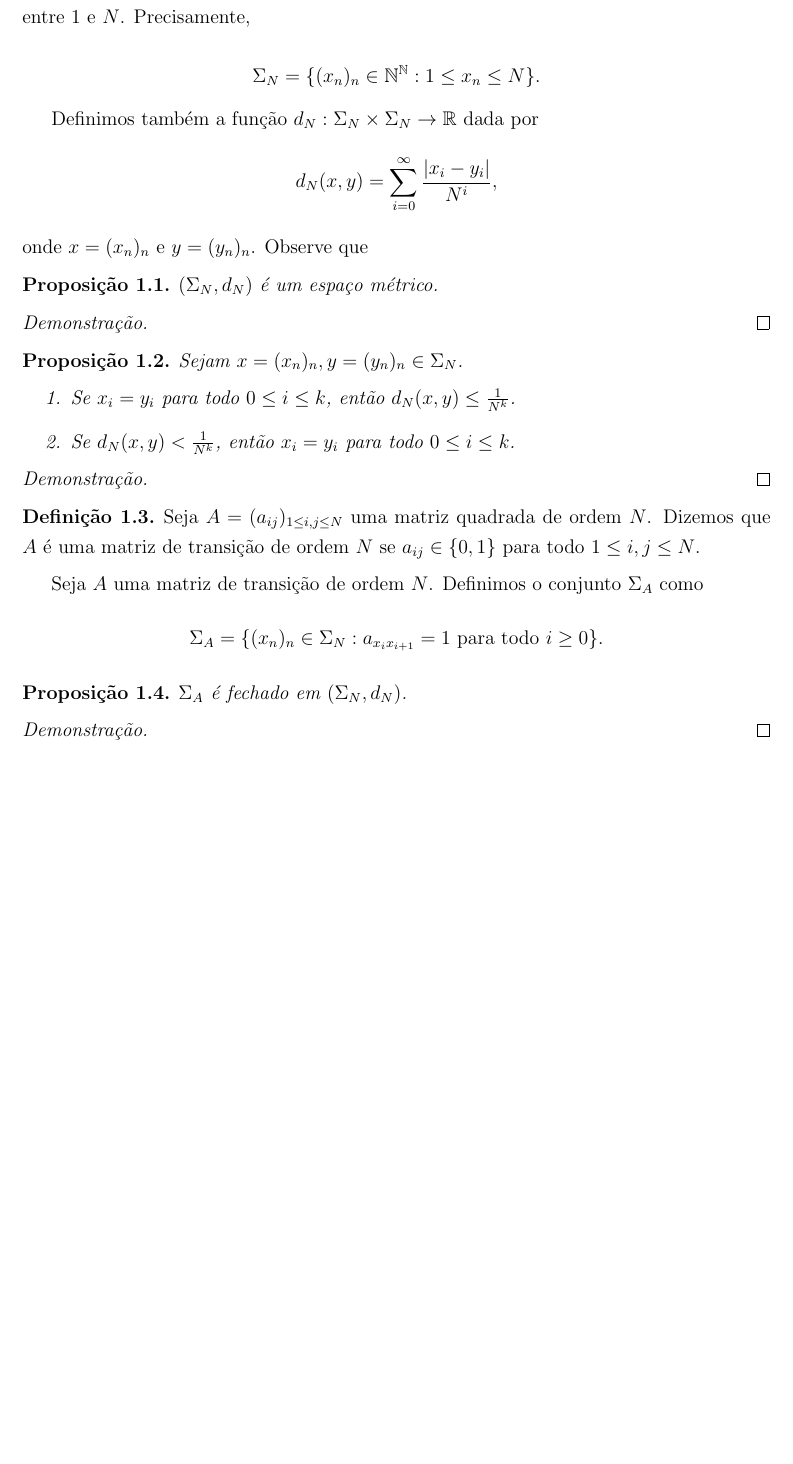
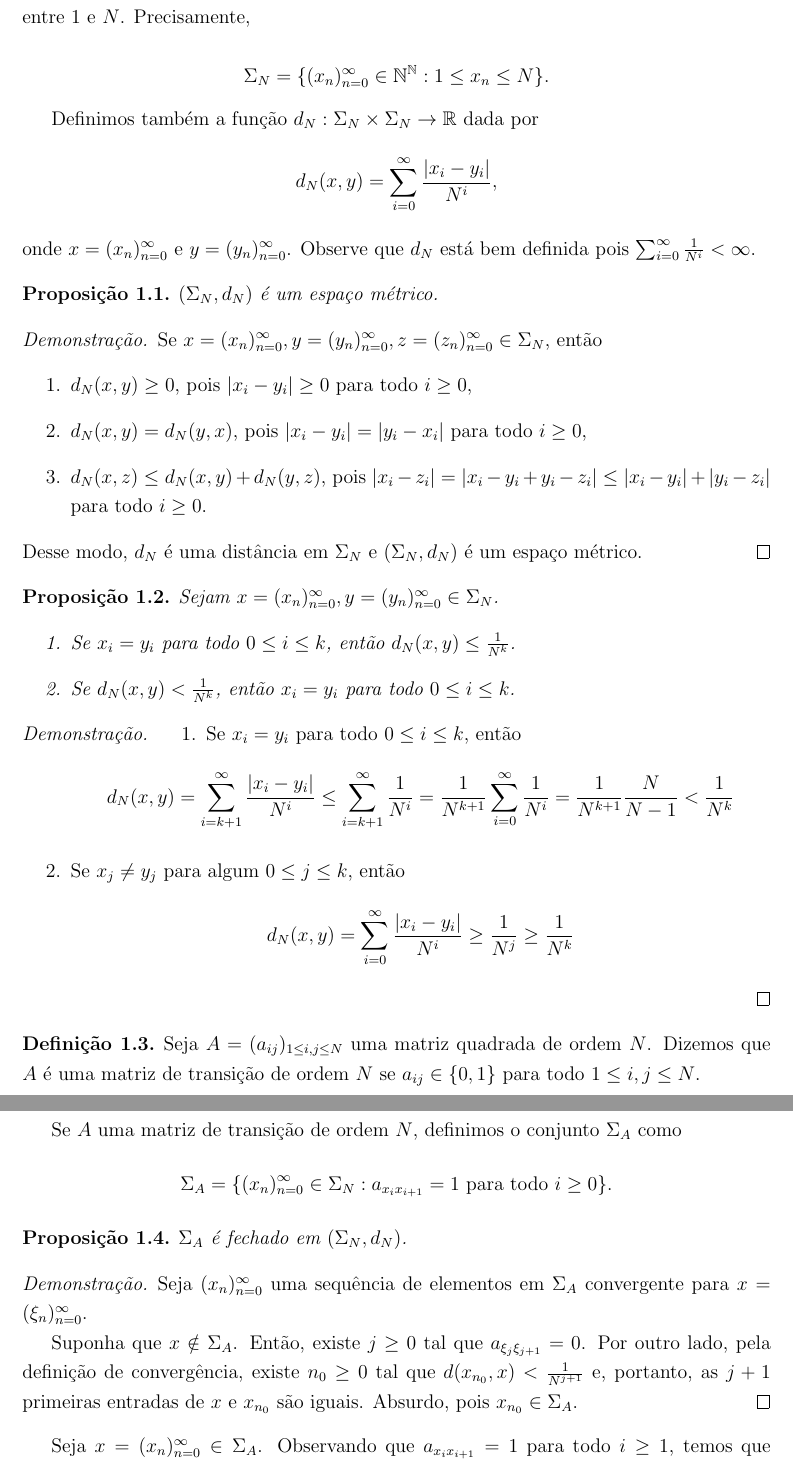
Before and after one commit to agenorgoncalvesneto/sistemas-dinamicos, a LaTeX document (sistemasdinamicos.tex, which reads sections/subshift.tex): part of the page before the commit and two parts of pages 1 and 2 of 2 after it, the two joined at a grey line, cut so that both start at the same text, the shorter picture padded with empty space. The pictures show the PDF file sistemasdinamicos.pdf that the author committed with the source.

Commit message:
update subshift.tex

```diff
--- a/sections/subshift.tex
+++ b/sections/subshift.tex
@@ -1,12 +1,12 @@
-\section{Subshift e Matriz de Transição}
+\section{Subshift}
 
-Se $N \geq 1$, definimos o conjunto $\Sigma_N$ formado sequências de números naturais limitados entre $1$ e $N$. Precisamente,
+Se $N \geq 2$, definimos o conjunto $\Sigma_N$ formado sequências de números naturais limitados entre $1$ e $N$. Precisamente,
 
-$$\Sigma_N = \{ (x_n)_n \in \NN^{\NN} : 1 \leq x_n \leq N \}.$$
+$$\Sigma_N = \{ (x_n)_{n=0}^{\infty} \in \NN^{\NN} : 1 \leq x_n \leq N \}.$$
 
 Definimos também a função $d_N : \Sigma_N \times \Sigma_N \to \RR$ dada por
 $$d_N(x, y) = \sum_{i=0}^\infty \frac{|x_i - y_i|}{N^i},$$
-onde $x = (x_n)_n$ e $y = (y_n)_n$. Observe que
+onde $x = (x_n)_{n=0}^{\infty}$ e $y = (y_n)_{n=0}^{\infty}$. Observe que $d_N$ está bem definida pois $\sum_{i=0}^\infty \frac{1}{N^i} < \infty$.
 
 
 \begin{proposition}
@@ -15,12 +15,18 @@ $(\Sigma_N, d_N)$ é um espaço métrico.
 
 
 \begin{proof}
-
+Se $x = (x_n)_{n=0}^{\infty}, y = (y_n)_{n=0}^{\infty}, z = (z_n)_{n=0}^{\infty} \in \Sigma_N$, então
+\begin{enumerate}
+\item $d_N(x, y) \geq 0$, pois $|x_i - y_i| \geq 0$ para todo $i \geq 0$,
+\item $d_N(x, y) = d_N(y, x)$, pois $|x_i - y_i| = |y_i - x_i|$ para todo $i \geq 0$,
+\item $d_N(x, z) \leq d_N(x, y) + d_N(y, z)$, pois $|x_i - z_i| = |x_i - y_i + y_i - z_i| \leq |x_i - y_i| + |y_i - z_i|$ para todo $i \geq 0$.
+\end{enumerate}
+Desse modo, $d_N$ é uma distância em $\Sigma_N$ e $(\Sigma_N, d_N)$ é um espaço métrico.
 \end{proof}
 
 
 \begin{proposition}
-Sejam $x = (x_n)_n, y = (y_n)_n \in \Sigma_N$.
+Sejam $x = (x_n)_{n=0}^{\infty}, y = (y_n)_{n=0}^{\infty} \in \Sigma_N$.
 \begin{enumerate}
 \item Se $x_i = y_i$ para todo $0 \leq i \leq k$, então $d_N(x, y) \leq \frac{1}{N^k}$.
 \item Se $d_N(x, y) < \frac{1}{N^k}$, então $x_i = y_i$ para todo $0 \leq i \leq k$.
@@ -29,7 +35,13 @@ Sejam $x = (x_n)_n, y = (y_n)_n \in \Sigma_N$.
 
 
 \begin{proof}
+\begin{enumerate}
+\item Se $x_i = y_i$ para todo $0 \leq i \leq k$, então
+$$d_N(x, y) = \sum_{i=k+1}^\infty \frac{|x_i - y_i|}{N^i} \leq \sum_{i=k+1}^\infty \frac{1}{N^i} = \frac{1}{N^{k+1}}\sum_{i=0}^\infty \frac{1}{N^{i}} = \frac{1}{N^{k+1}} \frac{N}{N - 1} < \frac{1}{N^k}$$
 
+\item Se $x_j \neq y_j$ para algum $0 \leq j \leq k$, então
+$$d_N(x, y) = \sum_{i=0}^\infty \frac{|x_i - y_i|}{N^i} \geq \frac{1}{N^j} \geq \frac{1}{N^k}$$
+\end{enumerate}
 \end{proof}
 
 
@@ -37,8 +49,8 @@ Sejam $x = (x_n)_n, y = (y_n)_n \in \Sigma_N$.
 Seja $A = (a_{ij})_{1 \leq i,j \leq N}$ uma matriz quadrada de ordem $N$. Dizemos que $A$ é uma matriz de transição de ordem $N$ se $a_{ij} \in \{ 0, 1 \}$ para todo $1 \leq i,j \leq N$.
 \end{definition}
 
-Seja $A$ uma matriz de transição de ordem $N$. Definimos o conjunto $\Sigma_A$ como
-$$\Sigma_A = \{ (x_n)_n \in \Sigma_N : a_{x_i x_{i+1}} = 1 \textrm{ para todo } i \geq 0 \}.$$
+Se $A$ uma matriz de transição de ordem $N$, definimos o conjunto $\Sigma_A$ como
+$$\Sigma_A = \{ (x_n)_{n=0}^{\infty} \in \Sigma_N : a_{x_i x_{i+1}} = 1 \textrm{ para todo } i \geq 0 \}.$$
 
 \begin{proposition}
 $\Sigma_A$ é fechado em $(\Sigma_N, d_N)$.
@@ -46,9 +58,15 @@ $\Sigma_A$ é fechado em $(\Sigma_N, d_N)$.
 
 
 \begin{proof}
+Seja $(x_n)_{n=0}^{\infty}$ uma sequência de elementos em $\Sigma_A$ convergente para $x = (\xi_n)_{n=0}^{\infty}$.
 
+Suponha que $x \notin \Sigma_A$. Então, existe $j \geq 0$ tal que $a_{\xi_j \xi_{j+1}} = 0$. Por outro lado, pela definição de convergência, existe $n_0 \geq 0$ tal que $d(x_{n_0}, x) < \frac{1}{N^{j+1}}$ e, portanto, as $j+1$ primeiras entradas de $x$ e $x_{n_0}$ são iguais. Absurdo, pois $x_{n_0} \in \Sigma_A$.
 \end{proof}
 
+
+Seja $x = (x_n)_{n=0}^{\infty} \in \Sigma_A$. Observando que $a_{x_i x_{i+1}} = 1$ para todo $i \geq 1$, temos que $\sigma(x) = (x_n)_{n=1}^\infty \in \Sigma_A$. Desse modo, podemos definir a função $\sigma_A: \Sigma_A \to \Sigma_A$ como sendo a restrição de $\sigma$ em $\Sigma_A$. Dizemos que $\sigma_A$ é o subshift definido pela matriz de transição $A$.
+
+No restante desse seção vamos estudar a dinâmica da função quadrática $F_\mu(x) = \mu x(1-x)$, onde o parâmetro $\mu = 3.839$ está fixado. Será omitido $\mu$ na notação da função e escreveremos apenas $F$.
 
 \begin{proposition}
 Se $x \notin \{ 0, a_1, a_2, a_3 \}$ é um ponto periódico de $F$, então $x \in I_1 \cup I_2$.
```
Also changed, not shown: sistemasdinamicos.tex (+1 -0 lines), sistemasdinamicos.pdf.
